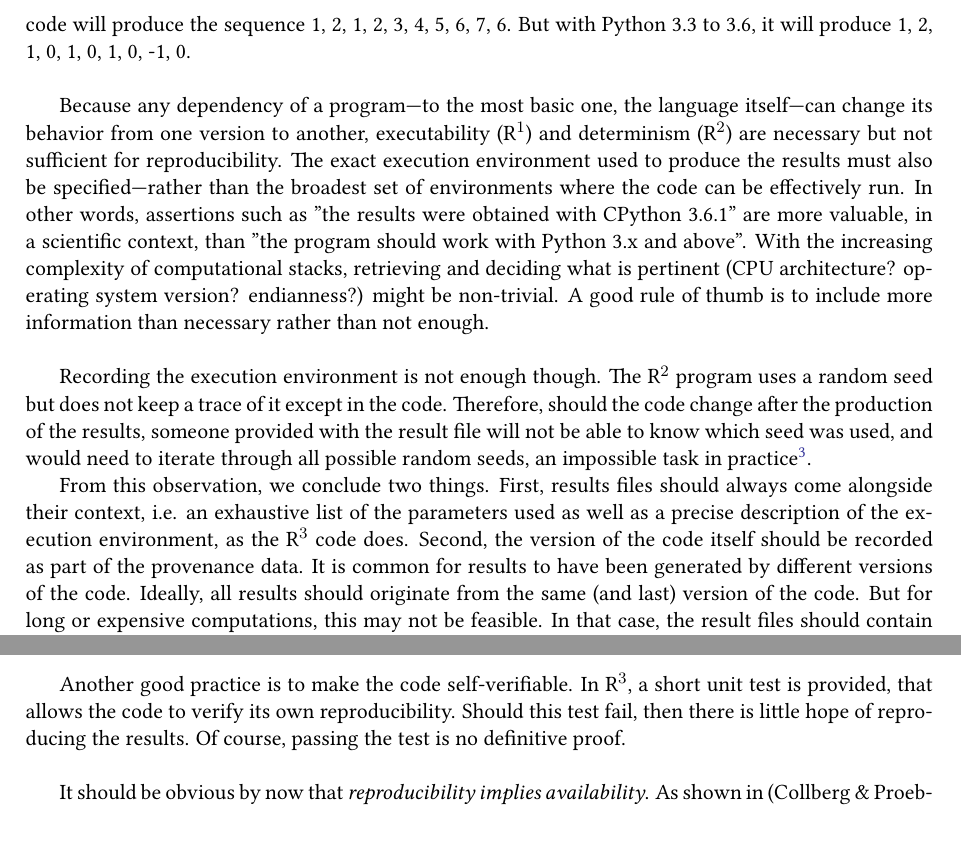
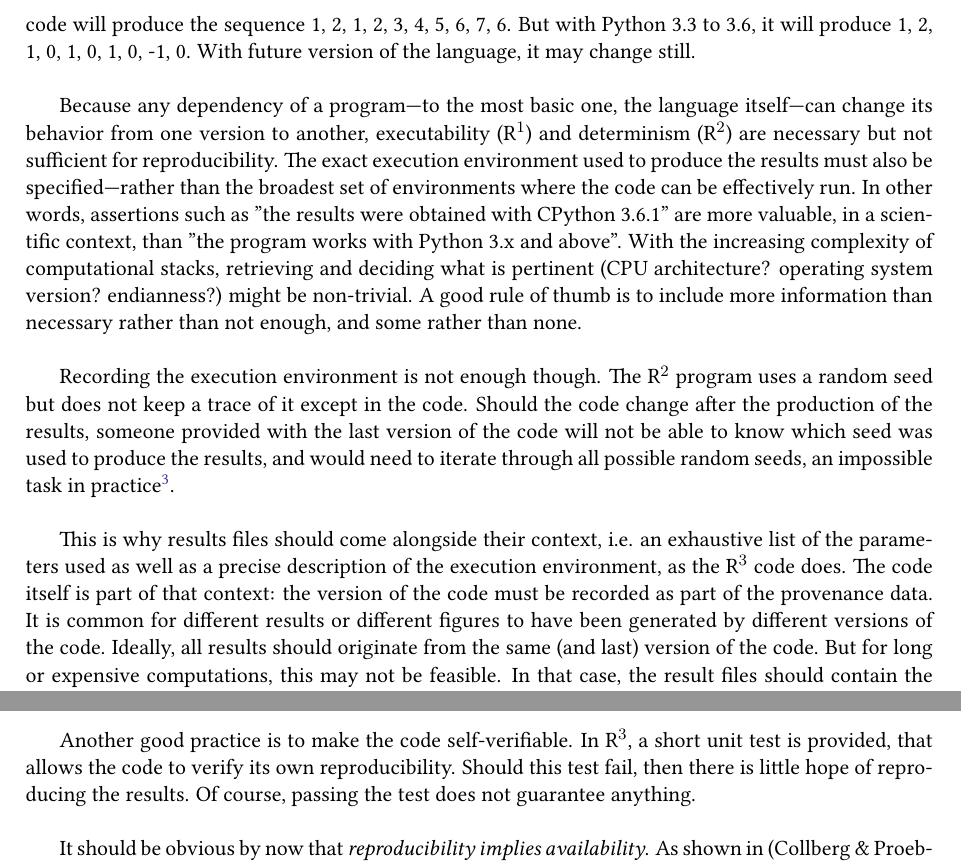
Before and after one commit to rougier/ReRun-Repeat-Reproduce-Reuse-Replicate, a LaTeX document (draft.tex): two parts of page 4 of 12, joined at a grey line, cut so that both start at the same text, the shorter picture padded with empty space. Compiled offline with pdfLaTeX.

Commit message:
Last pass, improving language (WIP).

```diff
--- a/draft.tex
+++ b/draft.tex
@@ -259,24 +258,24 @@ this is usually done by repeating the simulations multiple times with different
 \section*{Reproducible (R$^{\mathbf 3}$)}
 
 % Reproducible definition + R^2 not reproducible
-The R$^2$ code seems fine enough, but it hides several problems that come to light when trying to {\em reproduce} results. A result is said to be \emph{reproducible} if another researcher can take the original code and input data, execute it, and re-obtain the same result \parencite{Peng:2006}. As explained by \citeauthor{Donoho:2009} \parencite{Donoho:2009}, scientific practice must expect that {\em errors are ubiquitous}, and therefore be robust to them. Ensuring reproducibility is an fundamental step toward this: it provides other researchers the means to verify that your code does indeed produce the published results, and to scrutinize the procedures it uses to produce them. As demonstrated by \citeauthor{Mesnard:2016} \citep{Mesnard:2016}, reproducibility is hard.\\
+The R$^2$ code seems fine enough, but it hides several problems that come to light when trying to {\em reproduce} results. A result is said to be \emph{reproducible} if another researcher can take the original code and input data, execute it, and re-obtain the same result \parencite{Peng:2006}. As explained by \citeauthor{Donoho:2009} \parencite{Donoho:2009}, scientific practice must expect that {\em errors are ubiquitous}, and therefore be robust to them. Ensuring reproducibility is an fundamental step toward this: it provides other researchers the means to verify that your code does indeed produce the published results, and to scrutinize the procedures it used to produce them. As demonstrated by \citeauthor{Mesnard:2016} \citep{Mesnard:2016}, reproducibility is hard.\\
 
-For instance, the R$^2$ program will not produce the same results all the time. It will, because it is repeatable, produce the same results over repeated executions. But it will not necessarily do so over different execution environments. The cause is to be found in a change that occurred in the pseudo-random number generator between Python 3.2 and Python 3.3. Executed with Python 2.7 to 3.2, the code will produce the sequence 1, 2, 1, 2, 3, 4, 5, 6, 7, 6. But with Python 3.3 to 3.6, it will produce 1, 2, 1, 0, 1, 0, 1, 0, -1, 0.\\
+For instance, the R$^2$ program will not produce the same results all the time. It will, because it is repeatable, produce the same results over repeated executions. But it will not necessarily do so over different execution environments. The cause is to be found in a change that occurred in the pseudo-random number generator between Python 3.2 and Python 3.3. Executed with Python 2.7 to 3.2, the code will produce the sequence 1, 2, 1, 2, 3, 4, 5, 6, 7, 6. But with Python 3.3 to 3.6, it will produce 1, 2, 1, 0, 1, 0, 1, 0, -1, 0. With future version of the language, it may change still.\\
 
 % precise execution environment recording
-Because any dependency of a program---to the most basic one, the language itself---can change its behavior from one version to another, executability (R$^1$) and determinism (R$^2$) are necessary but not sufficient for reproducibility. The exact execution environment used to produce the results must also be specified---rather than the broadest set of environments where the code can be effectively run. In other words, assertions such as "the results were obtained with CPython 3.6.1" are more valuable, in a scientific context, than "the program should work with Python 3.x and above". With the increasing complexity of computational stacks, retrieving and deciding what is pertinent (CPU architecture? operating system version? endianness?) might be non-trivial. A good rule of thumb is to include more information than necessary rather than not enough.\\
+Because any dependency of a program---to the most basic one, the language itself---can change its behavior from one version to another, executability (R$^1$) and determinism (R$^2$) are necessary but not sufficient for reproducibility. The exact execution environment used to produce the results must also be specified---rather than the broadest set of environments where the code can be effectively run. In other words, assertions such as "the results were obtained with CPython 3.6.1" are more valuable, in a scientific context, than "the program works with Python 3.x and above". With the increasing complexity of computational stacks, retrieving and deciding what is pertinent (CPU architecture? operating system version? endianness?) might be non-trivial. A good rule of thumb is to include more information than necessary rather than not enough, and some rather than none.\\
 
 % if code changes, parameters are lost
-Recording the execution environment is not enough though. The R$^2$ program uses a random seed but does not keep a trace of it except in the code. Therefore, should the code change after the production of the results, someone provided with the result file will not be able to know which seed was used, and would need to iterate through all possible random seeds, an impossible task in practice\footnote{Here, with $2^{10}$ possibilities for a 10-step random walk, a seed matching the results could obviously be found. For instance, seed 1123581321 matches the results of R$^0$ with Python 2.7. This is not possible for a 100-step walk.}.
+Recording the execution environment is not enough though. The R$^2$ program uses a random seed but does not keep a trace of it except in the code. Should the code change after the production of the results, someone provided with the last version of the code will not be able to know which seed was used to produce the results, and would need to iterate through all possible random seeds, an impossible task in practice\footnote{Here, with $2^{10}$ possibilities for a 10-step random walk, a seed matching the results could obviously be found. For instance, seed 1123581321 matches the results of R$^0$ with Python 2.7. This is not possible for a 100-step walk.}.\\
 
 % 1. parameters and 2. code version with results
-From this observation, we conclude two things. First, results files should always come alongside their context, i.e. an exhaustive list of the parameters used as well as a precise description of the execution environment, as the R$^3$ code does. Second, the version of the code itself should be recorded as part of the provenance data. It is common for results to have been generated by different versions of the code. Ideally, all results should originate from the same (and last) version of the code. But for long or expensive computations, this may not be feasible. In that case, the result files should contain the version of the code that was used to produce it. This information can be obtained from the version control software. This also allows, if some errors are found and corrected after some results have been obtained, to identify which ones should be recomputed. In R$^3$, the code records the current git hash, and whether the repository holds uncommited changes when the computation starts.\\
+This is why results files should come alongside their context, i.e. an exhaustive list of the parameters used as well as a precise description of the execution environment, as the R$^3$ code does. The code itself is part of that context: the version of the code must be recorded as part of the provenance data. It is common for different results or different figures to have been generated by different versions of the code. Ideally, all results should originate from the same (and last) version of the code. But for long or expensive computations, this may not be feasible. In that case, the result files should contain the version of the code that was used to produce it. This information can be obtained from the version control software. This also allows, if some errors are found and corrected after some results have been obtained, to identify which ones should be recomputed. In R$^3$, the code records the current git hash, and whether the repository holds uncommited changes when the computation starts.\\
 
 % scripts to generates figures & data behind graphs
 The code should also contain all the scripts that were used to produce the figures. Plotting code may seem mundane, but it is as vulnerable as any other piece of the code to bugs and errors. With a code that is re-runnable, repeatable and contains such scripts, a user can quickly check that published figures can be reproduced. However, figures by themselves are imprecise and cumbersome, and sometimes plain unusable, when it comes to checking that the reproduced data match the one published in the article. A published figure should always be accompanied by its underlying data to allow straightforward numeric comparisons.\\
 
 % unit test for R^3
-Another good practice is to make the code self-verifiable. In R$^3$, a short unit test is provided, that allows the code to verify its own reproducibility. Should this test fail, then there is little hope of reproducing the results. Of course, passing the test is no definitive proof.\\
+Another good practice is to make the code self-verifiable. In R$^3$, a short unit test is provided, that allows the code to verify its own reproducibility. Should this test fail, then there is little hope of reproducing the results. Of course, passing the test does not guarantee anything.\\
 
 % reproducibility implies availability
 It should be obvious by now that \emph{reproducibility implies availability}. As shown in \citep{Collberg:2016}, code is often unavailable, or only available upon request. While the latter may seem sufficient, changes in email address, changes in career, retirement, a busy inbox or poor archiving practices can make a code just as unreachable. Code \emph{and} input \emph{and} result files \emph{and} figure data should be available with the published article, as supplementary data, or through a DOI link to a scientific repository such as Figshare or Zenodo\footnote{Online code repositories such as GitHub \emph{are not} scientific repositories, and may disappear, change name or change their access policy at any moment. Direct links to them are not perpetual, and, when used, they should always be supplemented by a DOI link to a scientific archive.}.\\
```
Also changed, not shown: draft.tex (9 more changed lines).
